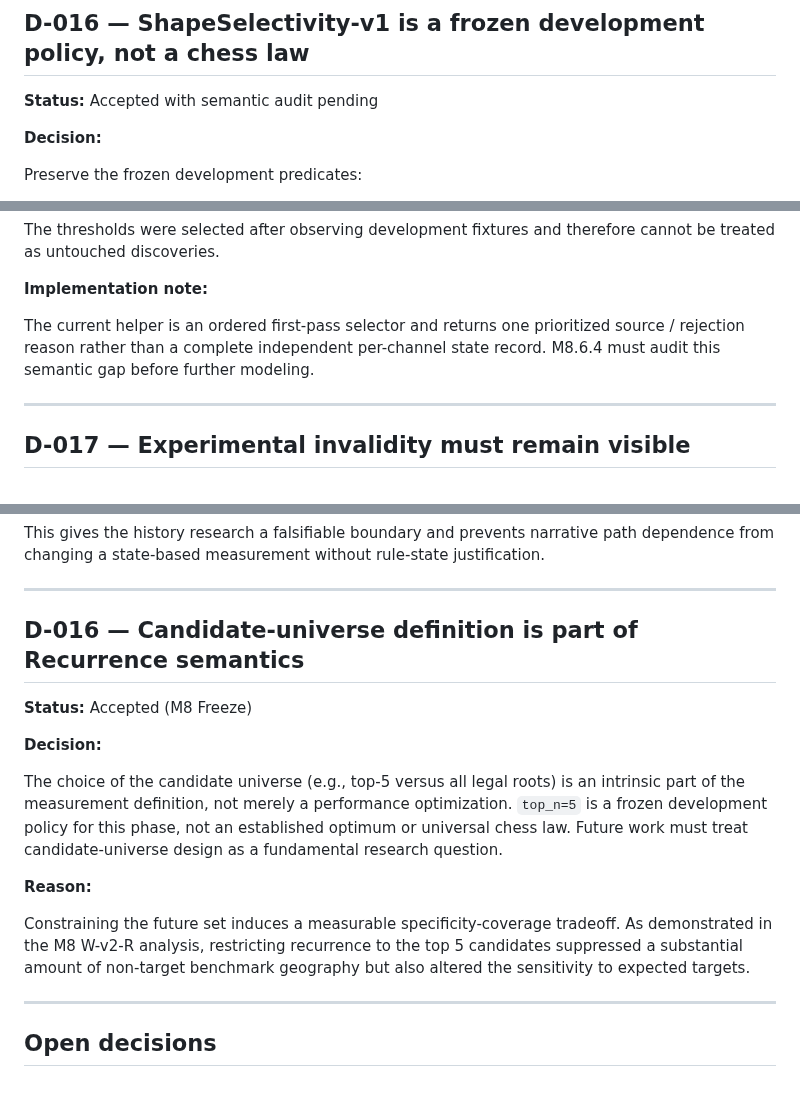
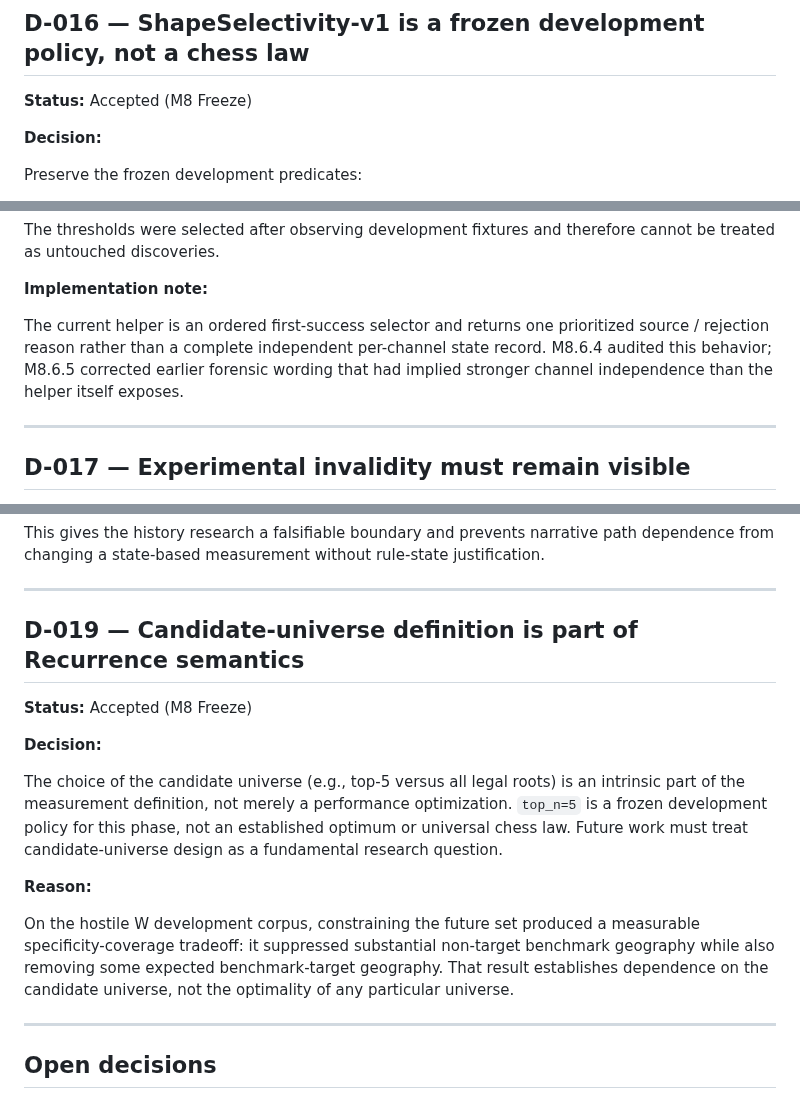
Before and after one commit to JosephJMWalker-MBA/Chess-Board-Heat-Map-Instruct, a Markdown page: docs/DECISIONS.md, 3 parts joined by grey strips. GitHub-like rendering.

Commit message:
docs: finalize M8 decision semantics

```diff
--- a/docs/DECISIONS.md
+++ b/docs/DECISIONS.md
@@ -238,7 +238,7 @@ Decision leverage measures sensitivity to available choice, not merely how good
 
 ## D-016 — ShapeSelectivity-v1 is a frozen development policy, not a chess law
 
-**Status:** Accepted with semantic audit pending
+**Status:** Accepted (M8 Freeze)
 
 **Decision:**
 
@@ -256,7 +256,7 @@ The thresholds were selected after observing development fixtures and therefore
 
 **Implementation note:**
 
-The current helper is an ordered first-pass selector and returns one prioritized source / rejection reason rather than a complete independent per-channel state record. M8.6.4 must audit this semantic gap before further modeling.
+The current helper is an ordered first-success selector and returns one prioritized source / rejection reason rather than a complete independent per-channel state record. M8.6.4 audited this behavior; M8.6.5 corrected earlier forensic wording that had implied stronger channel independence than the helper itself exposes.
 
 ---
 
@@ -292,7 +292,7 @@ This gives the history research a falsifiable boundary and prevents narrative pa
 
 ---
 
-## D-016 — Candidate-universe definition is part of Recurrence semantics
+## D-019 — Candidate-universe definition is part of Recurrence semantics
 
 **Status:** Accepted (M8 Freeze)
 
@@ -302,7 +302,7 @@ The choice of the candidate universe (e.g., top-5 versus all legal roots) is an
 
 **Reason:**
 
-Constraining the future set induces a measurable specificity-coverage tradeoff. As demonstrated in the M8 W-v2-R analysis, restricting recurrence to the top 5 candidates suppressed a substantial amount of non-target benchmark geography but also altered the sensitivity to expected targets.
+On the hostile W development corpus, constraining the future set produced a measurable specificity-coverage tradeoff: it suppressed substantial non-target benchmark geography while also removing some expected benchmark-target geography. That result establishes dependence on the candidate universe, not the optimality of any particular universe.
 
 ---
 
```
